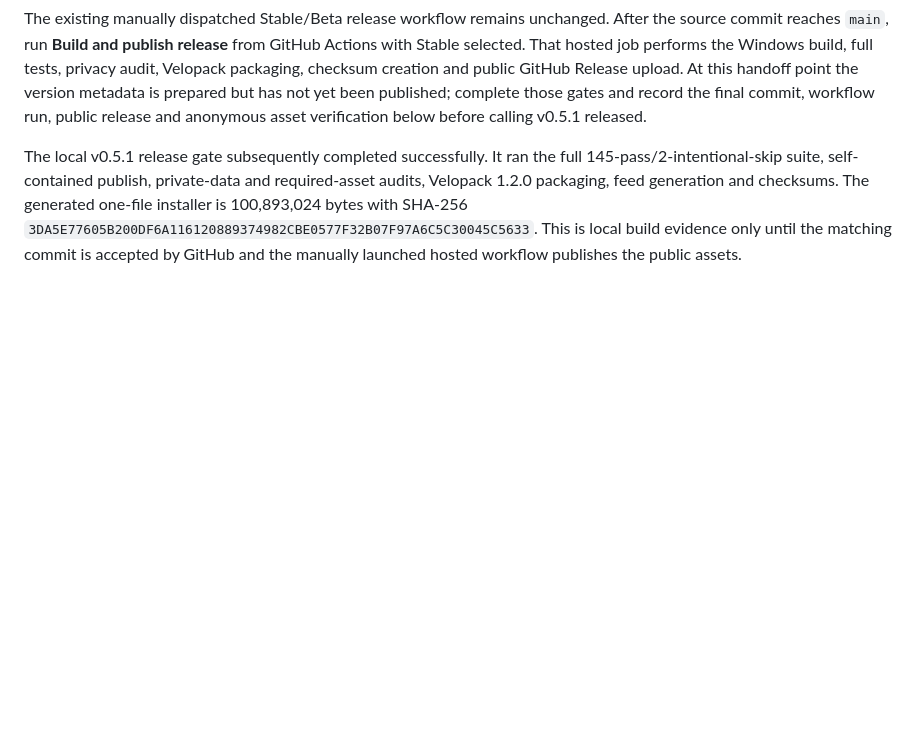
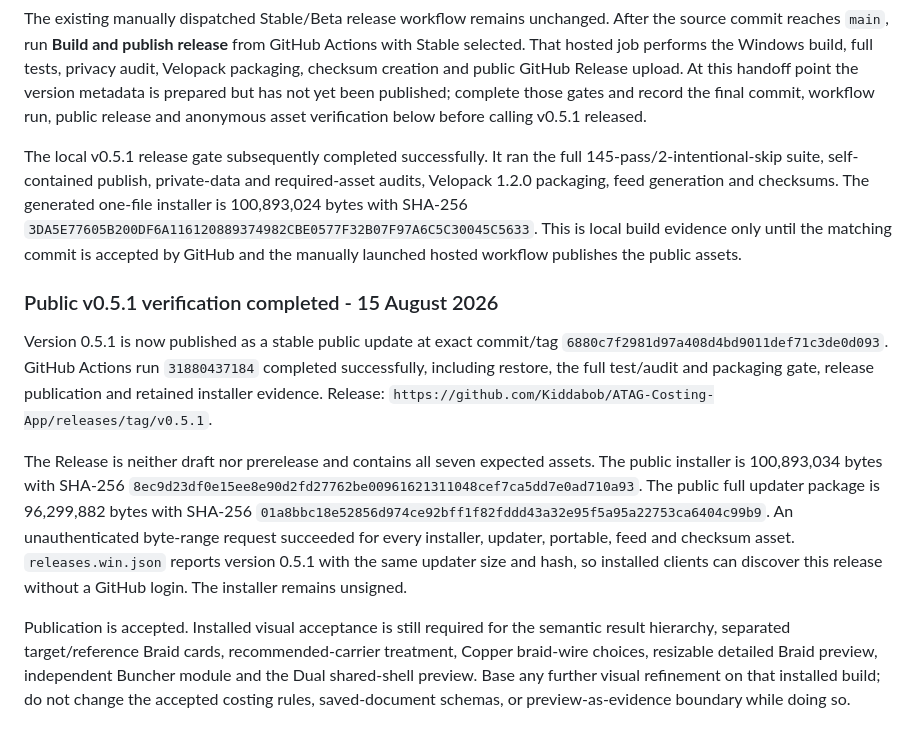
Before and after one commit to Kiddabob/ATAG-Costing-App, a Markdown page: CONTINUE-ATAG-COSTING.md, the part around the change. Drawn GitHub-style; blank space fills up the shorter version.

Commit message:
Record-v0.5.1-public-release

```diff
--- a/CONTINUE-ATAG-COSTING.md
+++ b/CONTINUE-ATAG-COSTING.md
@@ -3235,3 +3235,30 @@ The generated one-file installer is 100,893,024 bytes with SHA-256
 `3DA5E77605B200DF6A116120889374982CBE0577F32B07F97A6C5C30045C5633`.
 This is local build evidence only until the matching commit is accepted by
 GitHub and the manually launched hosted workflow publishes the public assets.
+
+### Public v0.5.1 verification completed - 15 August 2026
+
+Version 0.5.1 is now published as a stable public update at exact commit/tag
+`6880c7f2981d97a408d4bd9011def71c3de0d093`. GitHub Actions run
+`31880437184` completed successfully, including restore, the full test/audit
+and packaging gate, release publication and retained installer evidence.
+Release:
+`https://github.com/Kiddabob/ATAG-Costing-App/releases/tag/v0.5.1`.
+
+The Release is neither draft nor prerelease and contains all seven expected
+assets. The public installer is 100,893,034 bytes with SHA-256
+`8ec9d23df0e15ee8e90d2fd27762be00961621311048cef7ca5dd7e0ad710a93`.
+The public full updater package is 96,299,882 bytes with SHA-256
+`01a8bbc18e52856d974ce92bff1f82fddd43a32e95f5a95a22753ca6404c99b9`.
+An unauthenticated byte-range request succeeded for every installer, updater,
+portable, feed and checksum asset. `releases.win.json` reports version 0.5.1
+with the same updater size and hash, so installed clients can discover this
+release without a GitHub login. The installer remains unsigned.
+
+Publication is accepted. Installed visual acceptance is still required for
+the semantic result hierarchy, separated target/reference Braid cards,
+recommended-carrier treatment, Copper braid-wire choices, resizable detailed
+Braid preview, independent Buncher module and the Dual shared-shell preview.
+Base any further visual refinement on that installed build; do not change the
+accepted costing rules, saved-document schemas, or preview-as-evidence
+boundary while doing so.
```
